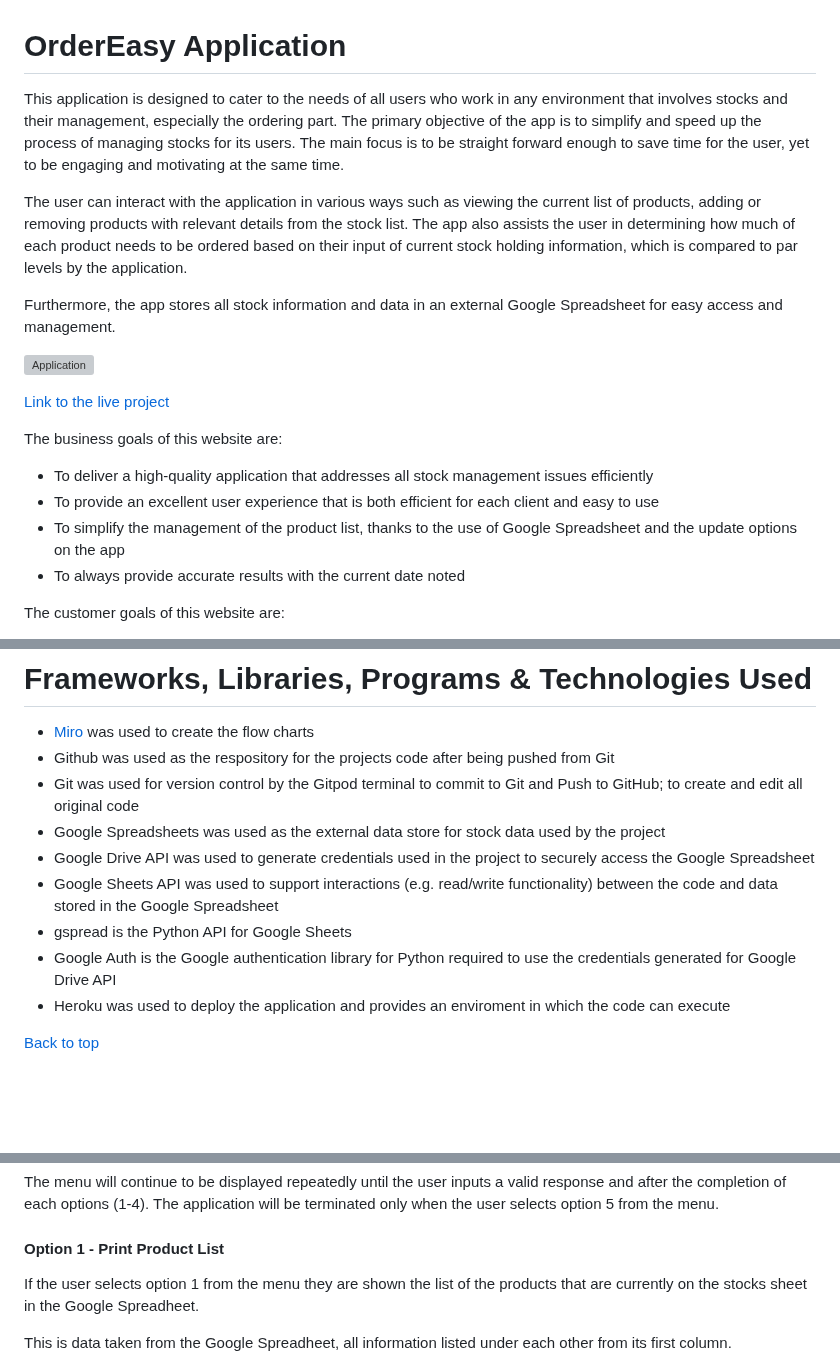
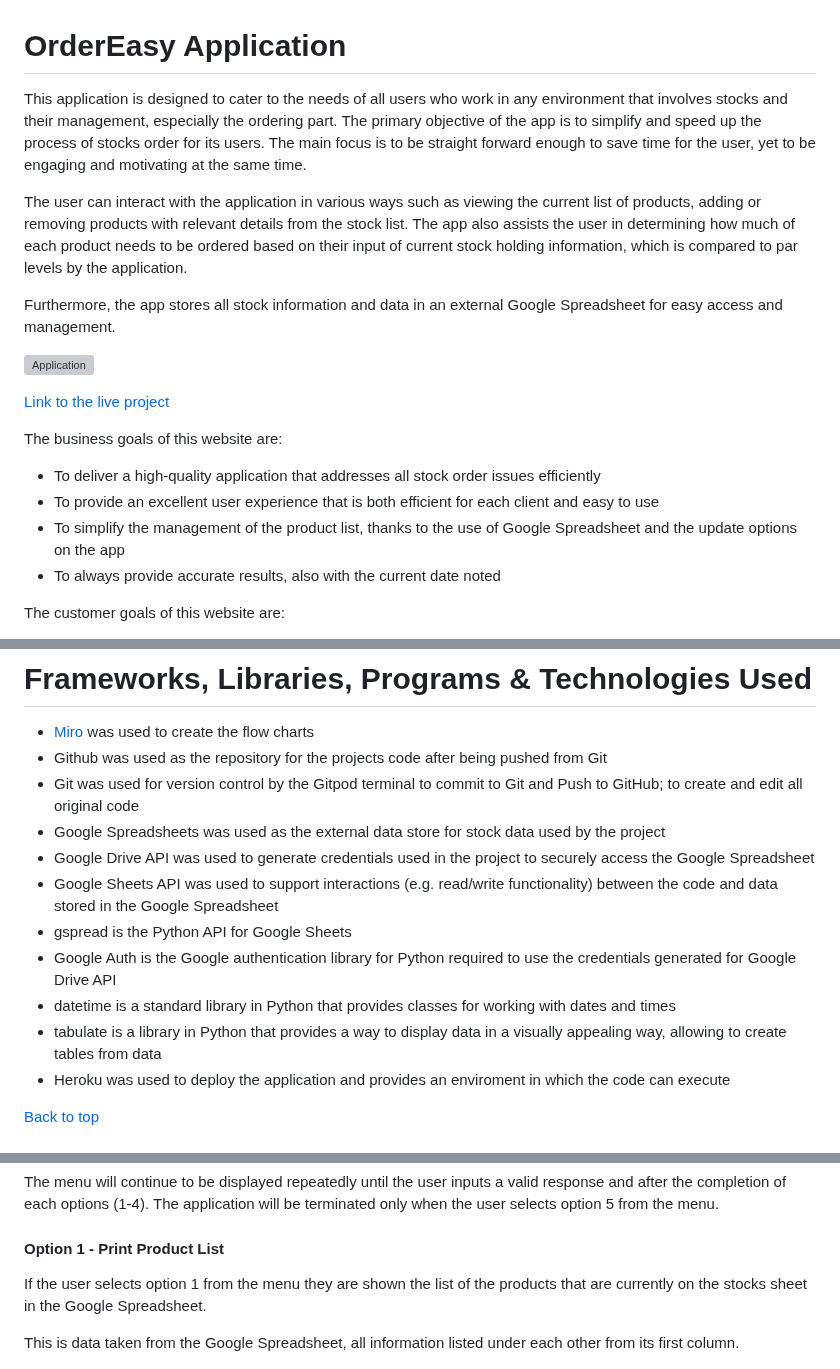
Before and after one commit to Lilla-Kavecsanszki/order-easy, a Markdown page: README.md, 3 parts joined by grey strips. Drawn GitHub-style; blank space fills up the shorter version; grey boxes are pictures that could not be loaded.

Commit message:
Fix typos in README.md file

```diff
--- a/README.md
+++ b/README.md
@@ -1,6 +1,6 @@
 # OrderEasy Application
 
-This application is designed to cater to the needs of all users who work in any environment that involves stocks and their management, especially the ordering part. The primary objective of the app is to simplify and speed up the process of managing stocks for its users.
+This application is designed to cater to the needs of all users who work in any environment that involves stocks and their management, especially the ordering part. The primary objective of the app is to simplify and speed up the process of stocks order for its users.
 The main focus is to be straight forward enough to save time for the user, yet to be engaging and motivating at the same time.
 
 The user can interact with the application in various ways such as viewing the current list of products, adding or removing products with relevant details from the stock list. The app also assists the user in determining how much of each product needs to be ordered based on their input of current stock holding information, which is compared to par levels by the application.
@@ -13,11 +13,11 @@ Furthermore, the app stores all stock information and data in an external Google
 
 
 The business goals of this website are:
-  -	To deliver a high-quality application that addresses all stock management issues efficiently
+  -	To deliver a high-quality application that addresses all stock order issues efficiently
   -	To provide an excellent user experience that is both efficient for each client and easy to use
   - To simplify the management of the product list, thanks to the use of Google Spreadsheet and the update options
     on the app
-  - To always provide accurate results with the current date noted
+  - To always provide accurate results, also with the current date noted
 
 The customer goals of this website are:
   -	To search for an application that is user-friendly and easy to navigate
@@ -131,7 +131,7 @@ Python was used to complete this project.
 # Frameworks, Libraries, Programs & Technologies Used
 
 - [Miro](https://miro.com/) was used to create the flow charts
-- Github was used as the respository for the projects code after being pushed from Git
+- Github was used as the repository for the projects code after being pushed from Git
 - Git was used for version control by the Gitpod terminal to commit to Git and Push to GitHub; to create and edit all
   original code
 - Google Spreadsheets was used as the external data store for stock data used by the project
@@ -141,6 +141,9 @@ Python was used to complete this project.
 - gspread is the Python API for Google Sheets
 - Google Auth is the Google authentication library for Python required to use the credentials generated for Google Drive
   API
+- datetime is a standard library in Python that provides classes for working with dates and times
+- tabulate is a library in Python that provides a way to display data in a visually appealing way, allowing to create
+  tables from data
 - Heroku was used to deploy the application and provides an enviroment in which the code can execute
 
 [Back to top](https://github.com/Lilla-Kavecsanszki/order-easy#contents)
@@ -161,9 +164,9 @@ The menu will continue to be displayed repeatedly until the user inputs a valid
 
 #### Option 1 - Print Product List
 
-If the user selects option 1 from the menu they are shown the list of the products that are currently on the stocks sheet in the Google Spreadheet.
+If the user selects option 1 from the menu they are shown the list of the products that are currently on the stocks sheet in the Google Spreadsheet.
 
-This is data taken from the Google Spreadheet, all information listed under each other from its first column.
+This is data taken from the Google Spreadsheet, all information listed under each other from its first column.
 
 ![Option1](readme-images/print_product_list.png "Option1")
 
```
Also changed, not shown: other parts of README.md (+6 -6 lines).
